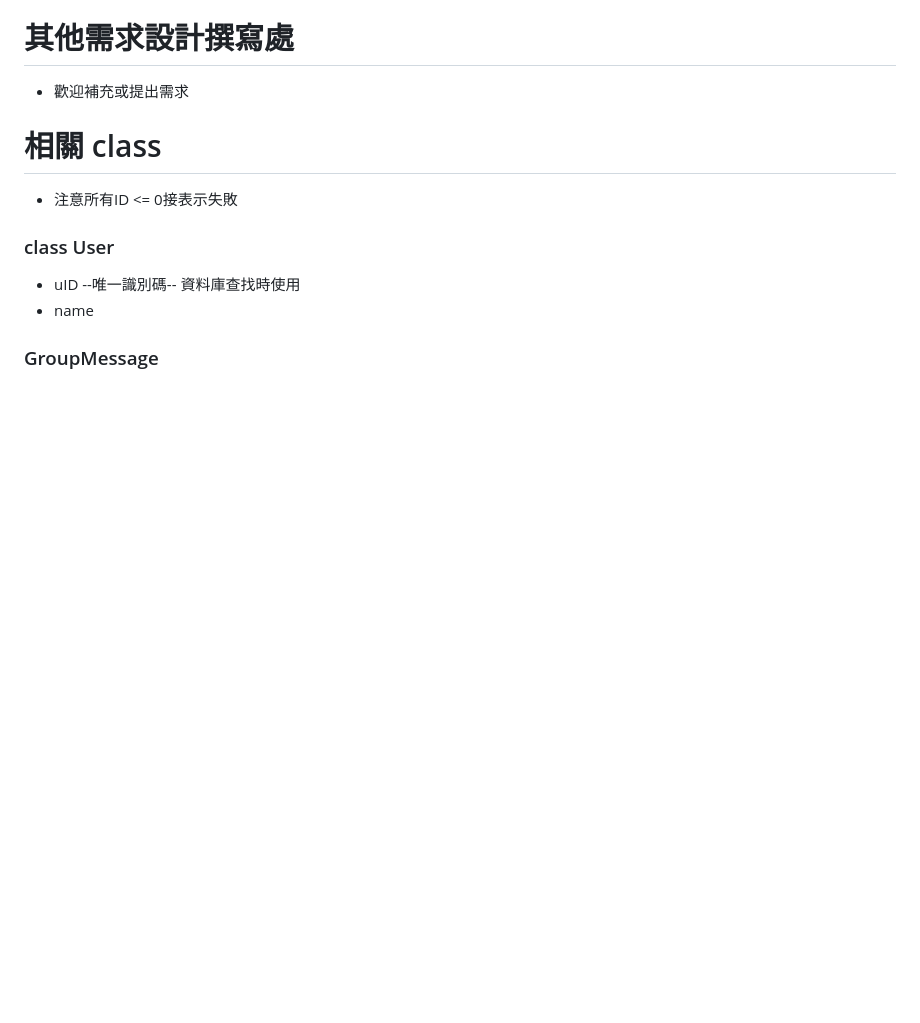
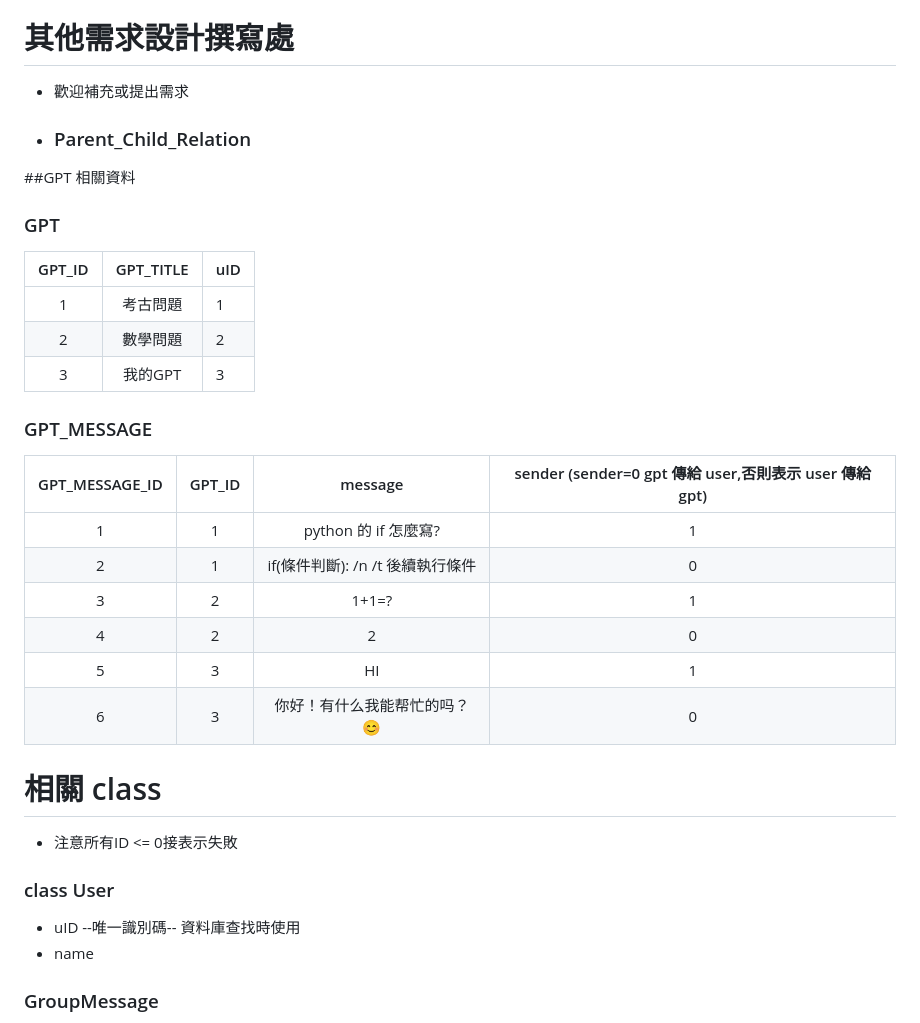
Before and after one commit to easonpan14/gin-study, a Markdown page: DateBase/README.md, the part around the change. Rendered like a GitHub page; blank space fills up the shorter version.

```diff
--- a/DateBase/README.md
+++ b/DateBase/README.md
@@ -8,6 +8,27 @@
 
 # 其他需求設計撰寫處
 * 歡迎補充或提出需求
+* ### Parent_Child_Relation
+
+
+##GPT 相關資料
+### GPT
+| GPT_ID  | GPT_TITLE | uID|
+| :-----:|:-----:|:------|
+| 1      |  考古問題    |   1    |
+| 2      | 數學問題     |    2   |
+| 3      |   我的GPT   |    3   |
+
+### GPT_MESSAGE
+| GPT_MESSAGE_ID  | GPT_ID | message | sender (sender=0 gpt 傳給 user,否則表示 user 傳給 gpt) |
+| :-----:|:-----:|:-----:|:-----:|
+| 1      | 1     |python 的 if 怎麼寫?|1|
+| 2      | 1     | if(條件判斷): /n /t 後續執行條件|0|
+| 3      | 2     |1+1=?|1|
+| 4      | 2     |2|0|
+| 5      | 3    |HI|1|
+| 6      | 3     |你好！有什么我能帮忙的吗？😊|0|
+
 
 
 # 相關 class
```
